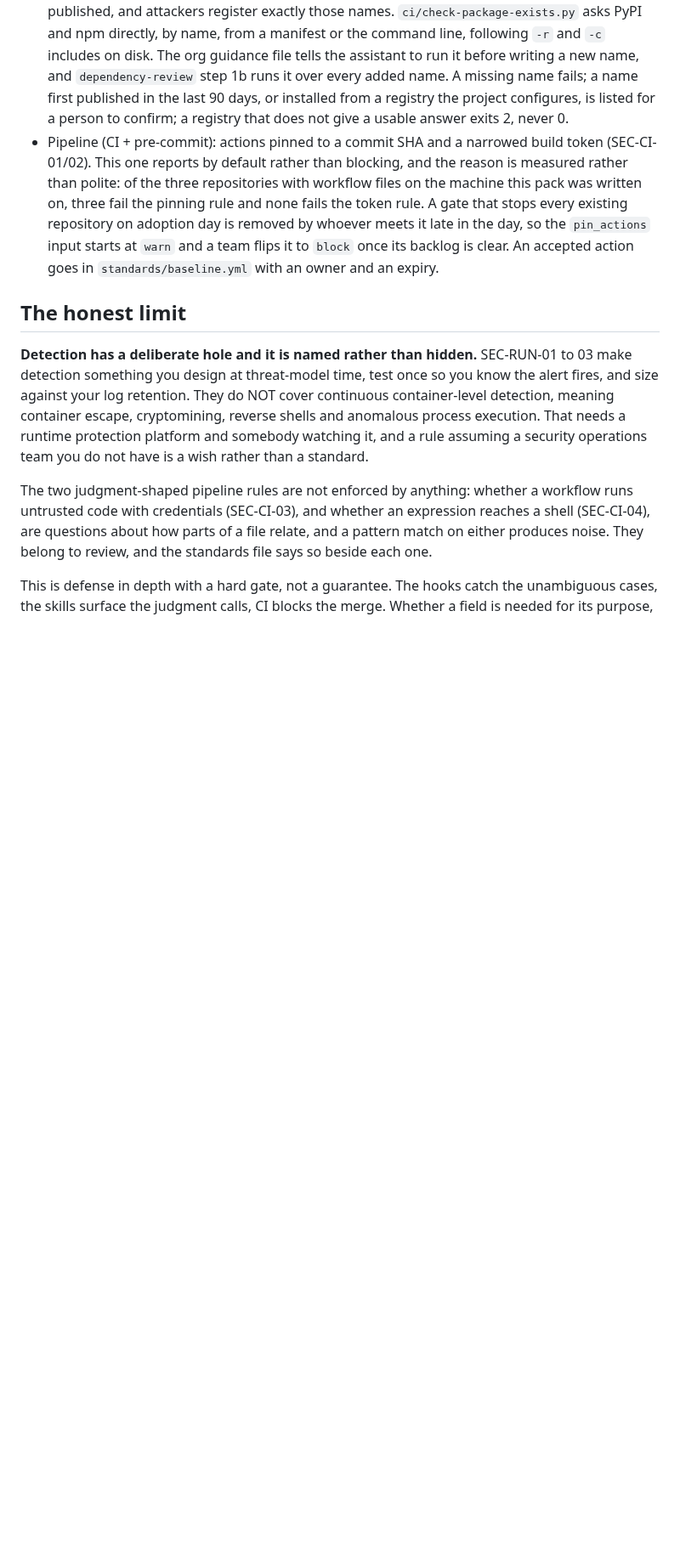
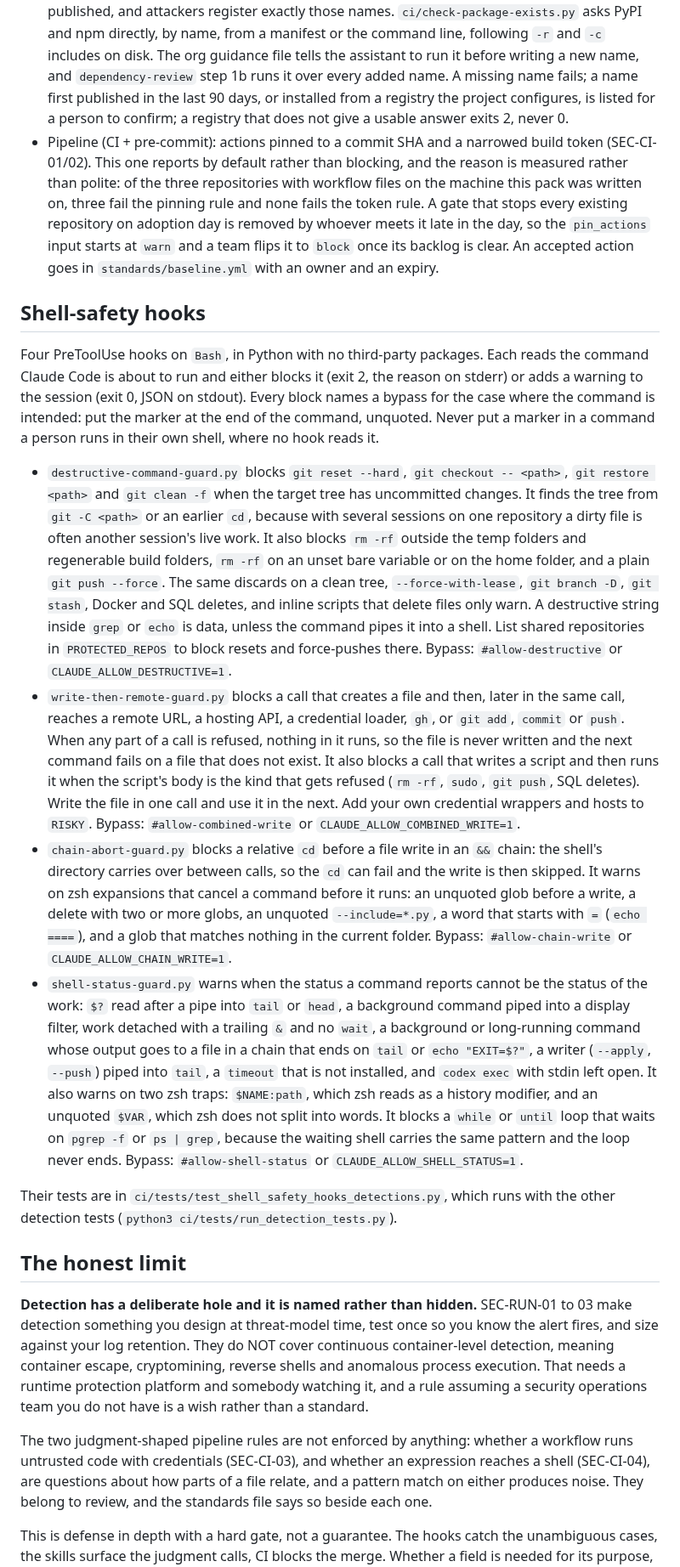
Before and after one commit to eranw2000/secure-dev-guardrails, a Markdown page: README.md, the part around one of its changes. Shown at 85% size. Rendered like a GitHub page; blank space fills up the shorter version.

```diff
--- a/README.md
+++ b/README.md
@@ -103,6 +108,53 @@ Source: [docs/three-ring-flow.drawio](docs/three-ring-flow.drawio) (editable in
   existing repository on adoption day is removed by whoever meets it late in the day, so the
   `pin_actions` input starts at `warn` and a team flips it to `block` once its backlog is clear.
   An accepted action goes in `standards/baseline.yml` with an owner and an expiry.
+
+## Shell-safety hooks
+
+Four PreToolUse hooks on `Bash`, in Python with no third-party packages. Each reads the
+command Claude Code is about to run and either blocks it (exit 2, the reason on stderr) or
+adds a warning to the session (exit 0, JSON on stdout). Every block names a bypass for the
+case where the command is intended: put the marker at the end of the command, unquoted. Never
+put a marker in a command a person runs in their own shell, where no hook reads it.
+
+- `destructive-command-guard.py` blocks `git reset --hard`, `git checkout -- <path>`,
+  `git restore <path>` and `git clean -f` when the target tree has uncommitted changes. It
+  finds the tree from `git -C <path>` or an earlier `cd`, because with several sessions on one
+  repository a dirty file is often another session's live work. It also blocks `rm -rf`
+  outside the temp folders and regenerable build folders, `rm -rf` on an unset bare variable
+  or on the home folder, and a plain `git push --force`. The same discards on a clean tree,
+  `--force-with-lease`, `git branch -D`, `git stash`, Docker and SQL deletes, and inline
+  scripts that delete files only warn. A destructive string inside `grep` or `echo` is data,
+  unless the command pipes it into a shell. List shared repositories in `PROTECTED_REPOS` to
+  block resets and force-pushes there. Bypass: `#allow-destructive` or
+  `CLAUDE_ALLOW_DESTRUCTIVE=1`.
+- `write-then-remote-guard.py` blocks a call that creates a file and then, later in the same
+  call, reaches a remote URL, a hosting API, a credential loader, `gh`, or `git add`,
+  `commit` or `push`. When any part of a call is refused, nothing in it runs, so the file is
+  never written and the next command fails on a file that does not exist. It also blocks a
+  call that writes a script and then runs it when the script's body is the kind that gets
+  refused (`rm -rf`, `sudo`, `git push`, SQL deletes). Write the file in one call and use it in
+  the next. Add your own credential wrappers and hosts to `RISKY`. Bypass:
+  `#allow-combined-write` or `CLAUDE_ALLOW_COMBINED_WRITE=1`.
+- `chain-abort-guard.py` blocks a relative `cd` before a file write in an `&&` chain: the
+  shell's directory carries over between calls, so the `cd` can fail and the write is then
+  skipped. It warns on zsh expansions that cancel a command before it runs: an unquoted glob
+  before a write, a delete with two or more globs, an unquoted `--include=*.py`, a word that
+  starts with `=` (`echo ====`), and a glob that matches nothing in the current folder.
+  Bypass: `#allow-chain-write` or `CLAUDE_ALLOW_CHAIN_WRITE=1`.
+- `shell-status-guard.py` warns when the status a command reports cannot be the status of the
+  work: `$?` read after a pipe into `tail` or `head`, a background command piped into a
+  display filter, work detached with a trailing `&` and no `wait`, a background or
+  long-running command whose output goes to a file in a chain that ends on `tail` or
+  `echo "EXIT=$?"`, a writer (`--apply`, `--push`) piped into
+  `tail`, a `timeout` that is not installed, and `codex exec` with stdin left open. It also
+  warns on two zsh traps: `$NAME:path`, which zsh reads as a history modifier, and an unquoted
+  `$VAR`, which zsh does not split into words. It blocks a `while` or `until` loop that waits
+  on `pgrep -f` or `ps | grep`, because the waiting shell carries the same pattern and the loop
+  never ends. Bypass: `#allow-shell-status` or `CLAUDE_ALLOW_SHELL_STATUS=1`.
+
+Their tests are in `ci/tests/test_shell_safety_hooks_detections.py`, which runs with the other
+detection tests (`python3 ci/tests/run_detection_tests.py`).
 
 ## The honest limit
 
```
Also changed, not shown: other parts of README.md (+6 -1 lines), docs/three-ring-flow.png, 9 other files.
